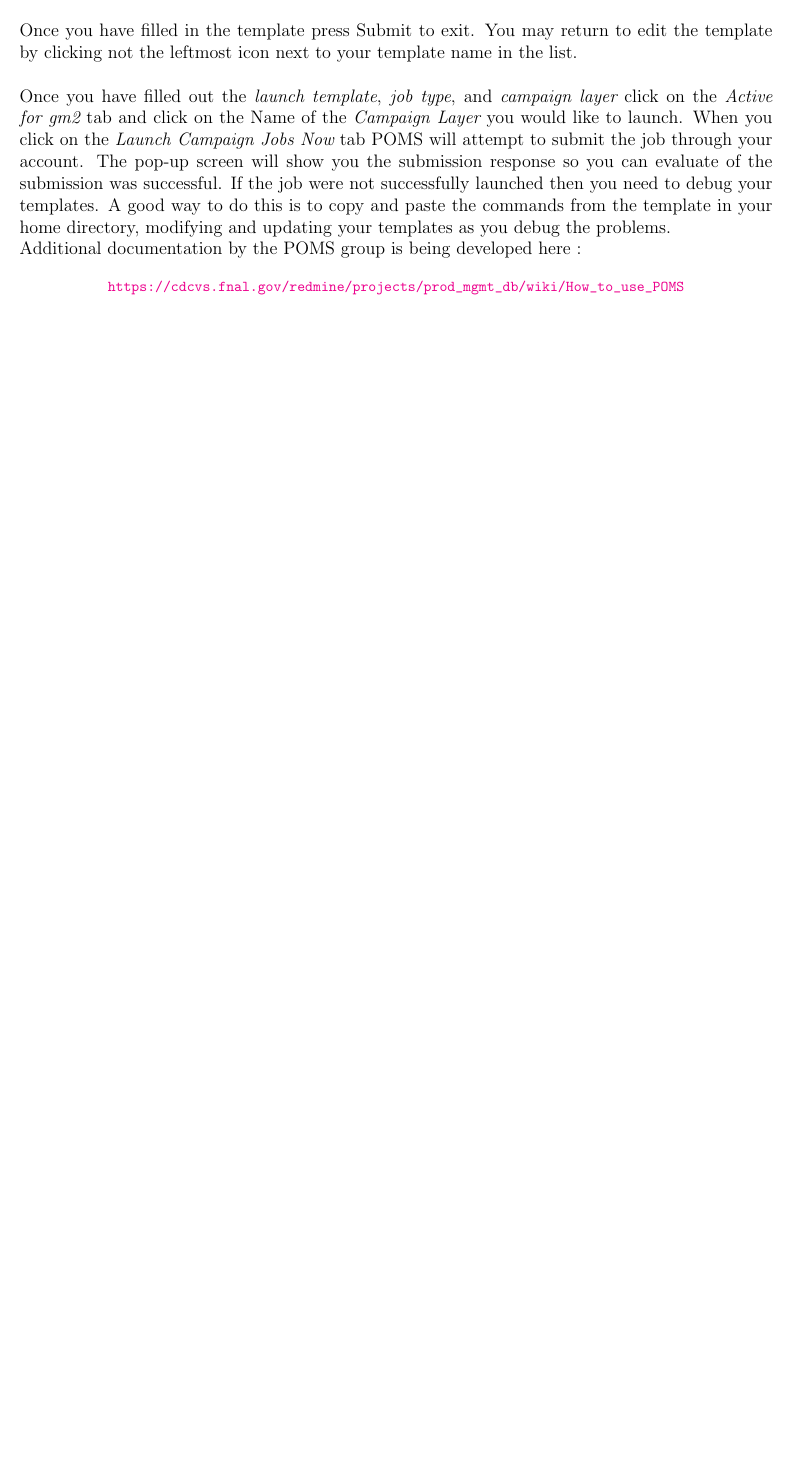
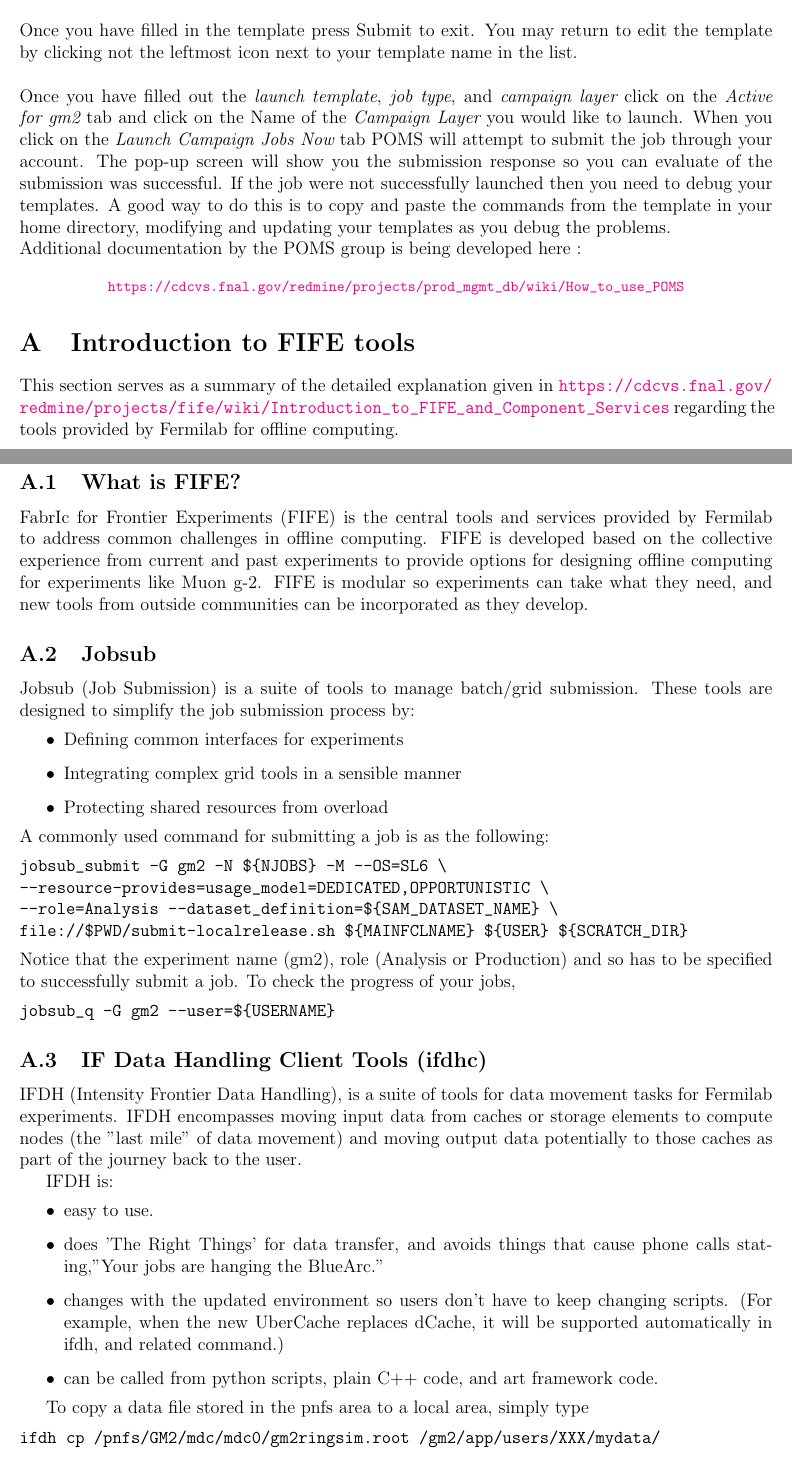
Before and after one commit to kimsiang/DataProduction, a LaTeX document (ProductionDocument.tex): part of page 7 of 7 before the commit and two parts of pages 7 and 8 of 9 after it, the two joined at a grey line, cut so that both start at the same text, the shorter picture padded with empty space. Compiled offline with pdfLaTeX.

Commit message:
added an appendix section regarding FIFE tools

```diff
--- a/ProductionDocument.tex
+++ b/ProductionDocument.tex
@@ -169,3 +169,57 @@
 \url{https://cdcvs.fnal.gov/redmine/projects/prod_mgmt_db/wiki/How_to_use_POMS}}
 \end{center}
 
+\appendix
+
+\section{Introduction to FIFE tools}
+
+This section serves as a summary of the detailed explanation given in \url{https://cdcvs.fnal.gov/redmine/projects/fife/wiki/Introduction_to_FIFE_and_Component_Services} regarding the tools provided by Fermilab for offline computing.
+
+
+\subsection{What is FIFE?}
+
+FabrIc for Frontier Experiments (FIFE) is the central tools and services provided by Fermilab to address common challenges in offline computing. FIFE is developed based on the collective experience from current and past experiments to provide options for designing offline computing for experiments like Muon g-2. FIFE is modular so experiments can take what they need, and new tools from outside communities can be incorporated as they develop.
+
+\subsection{Jobsub}
+
+Jobsub (Job Submission) is a suite of tools to manage batch/grid submission. These tools are designed to simplify the job submission process by:
+\begin{itemize}
+\item Defining common interfaces for experiments
+\item Integrating complex grid tools in a sensible manner
+\item Protecting shared resources from overload
+\end{itemize}
+
+\noindent
+A commonly used command for submitting a job is as the following:
+\begin{verbatim}
+jobsub_submit -G gm2 -N ${NJOBS} -M --OS=SL6 \
+--resource-provides=usage_model=DEDICATED,OPPORTUNISTIC \
+--role=Analysis --dataset_definition=${SAM_DATASET_NAME} \
+file://$PWD/submit-localrelease.sh ${MAINFCLNAME} ${USER} ${SCRATCH_DIR}
+\end{verbatim}
+%
+Notice that the experiment name (gm2), role (Analysis or Production) and so has to be specified to successfully submit a job. To check the progress of your jobs,
+%
+\begin{verbatim}
+jobsub_q -G gm2 --user=${USERNAME}
+\end{verbatim}
+
+
+
+\subsection{IF Data Handling Client Tools (ifdhc)}
+
+IFDH (Intensity Frontier Data Handling), is a suite of tools for data movement tasks for Fermilab experiments. IFDH encompasses moving input data from caches or storage elements to compute nodes (the "last mile" of data movement) and moving output data potentially to those caches as part of the journey back to the user.
+
+IFDH is:
+\begin{itemize}
+\item easy to use.
+\item does 'The Right Things' for data transfer, and avoids things that cause phone calls stating,"Your jobs are hanging the BlueArc."
+\item changes with the updated environment so users don't have to keep changing scripts. (For example, when the new UberCache replaces dCache, it will be supported automatically in ifdh, and related command.)
+\item can be called from python scripts, plain C++ code, and art framework code.
+\end{itemize}
+
+To copy a data file stored in the pnfs area to a local area, simply type
+
+\begin{verbatim}
+ifdh cp /pnfs/GM2/mdc/mdc0/gm2ringsim.root /gm2/app/users/XXX/mydata/
+\end{verbatim}
```
Also changed, not shown: ProductionDocument.pdf, ProductionDocument.tex (21 more changed lines).
